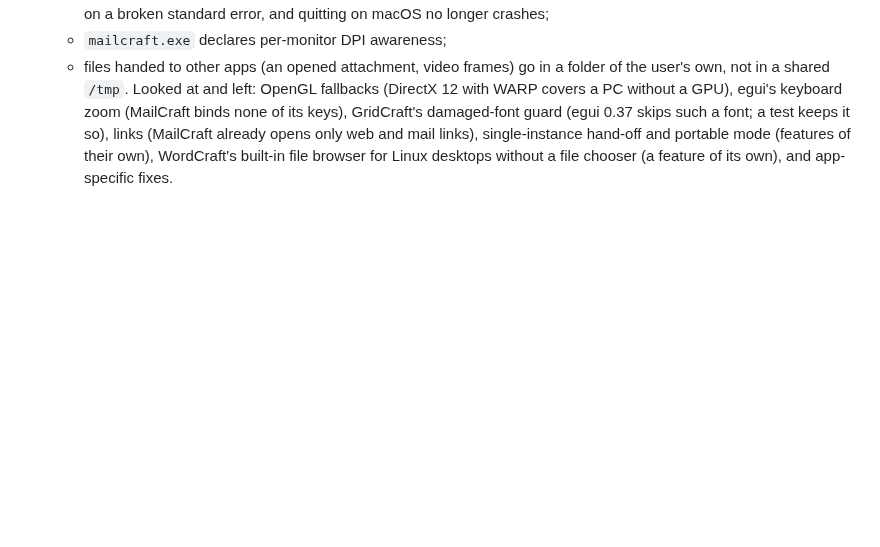
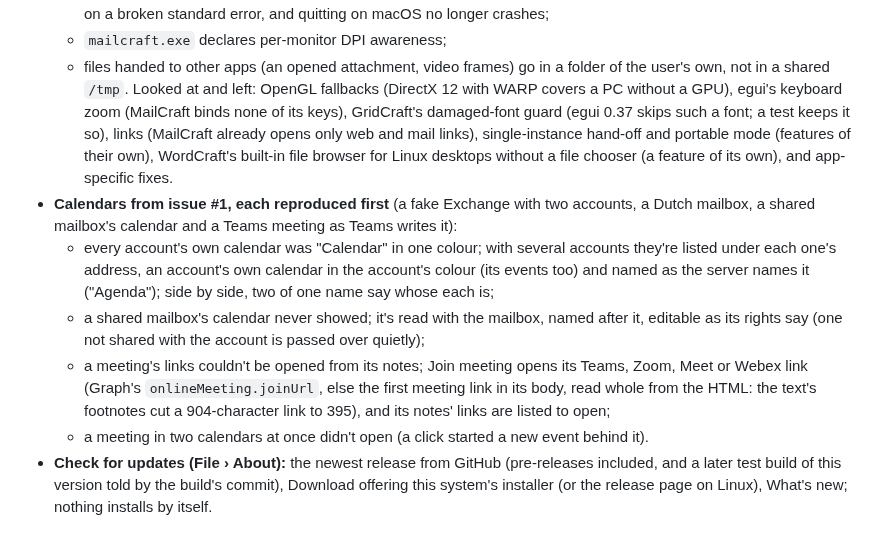
Before and after one commit to ZIDAN44/mailcraft, a Markdown page: docs/gaps.md, the part around the change. GitHub-like rendering; blank space fills up the shorter version.

Commit message:
Docs: v0.20, issue #1's calendars and Check for updates
Co-Authored-By: Claude Opus 5.5 <noreply@anthropic.com>

```diff
--- a/docs/gaps.md
+++ b/docs/gaps.md
@@ -513,3 +513,19 @@ tester's does, a contact as Exchange keeps it, Outlook's clipboard), then fixed
   mail links), single-instance hand-off and portable mode (features of their own), WordCraft's
   built-in file browser for Linux desktops without a file chooser (a feature of its own), and
   app-specific fixes.
+- **Calendars from issue #1, each reproduced first** (a fake Exchange with two accounts, a Dutch
+  mailbox, a shared mailbox's calendar and a Teams meeting as Teams writes it):
+  - every account's own calendar was "Calendar" in one colour; with several accounts they're
+    listed under each one's address, an account's own calendar in the account's colour (its
+    events too) and named as the server names it ("Agenda"); side by side, two of one name say
+    whose each is;
+  - a shared mailbox's calendar never showed; it's read with the mailbox, named after it,
+    editable as its rights say (one not shared with the account is passed over quietly);
+  - a meeting's links couldn't be opened from its notes; Join meeting opens its Teams, Zoom,
+    Meet or Webex link (Graph's `onlineMeeting.joinUrl`, else the first meeting link in its
+    body, read whole from the HTML: the text's footnotes cut a 904-character link to 395), and
+    its notes' links are listed to open;
+  - a meeting in two calendars at once didn't open (a click started a new event behind it).
+- **Check for updates (File › About):** the newest release from GitHub (pre-releases included,
+  and a later test build of this version told by the build's commit), Download offering this
+  system's installer (or the release page on Linux), What's new; nothing installs by itself.
```
Also changed, not shown: ROADMAP.md (+8 -2 lines).
